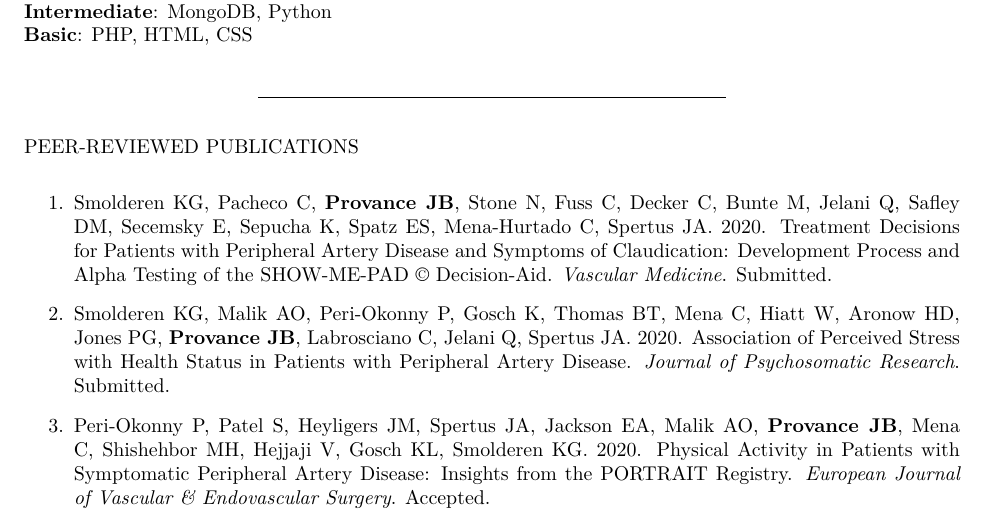
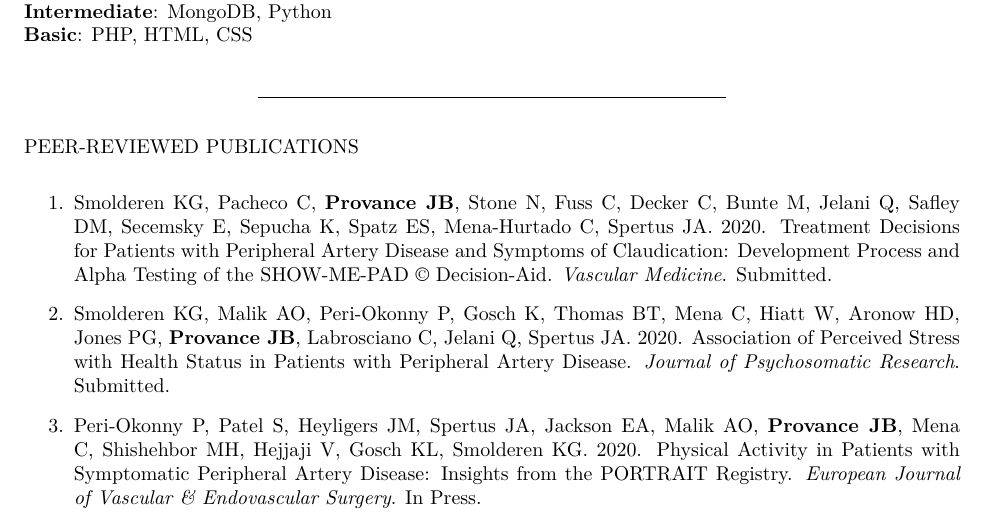
Before and after one commit to jeremyprovance/jeremyprovance.github.io, an R Markdown document (cv/index.Rmd): part of page 2 of 8, cut so that both start at the same text. The pictures show the output file cv/index.pdf that the author committed with the source.

Commit message:
cv update

```diff
--- a/cv/index.Rmd
+++ b/cv/index.Rmd
@@ -1,9 +1,9 @@
 ---
 title: "Jeremy B **Provance**, MS *Curriculum Vitae*"
 output:
+  pdf_document: default
   html_document:
     css: main.css
-  pdf_document: default
 ---
 
 ***
@@ -92,7 +92,7 @@ PEER-REVIEWED PUBLICATIONS
 
 2. Smolderen KG, Malik AO, Peri-Okonny P, Gosch K, Thomas BT, Mena C, Hiatt W, Aronow HD, Jones PG, **Provance JB**, Labrosciano C, Jelani Q, Spertus JA. 2020. Association of Perceived Stress with Health Status in Patients with Peripheral Artery Disease. *Journal of Psychosomatic Research*. Submitted.
 
-3. Peri-Okonny P, Patel S, Heyligers JM, Spertus JA, Jackson EA, Malik AO, **Provance JB**, Mena C, Shishehbor MH, Hejjaji V, Gosch KL, Smolderen KG. 2020. Physical Activity in Patients with Symptomatic Peripheral Artery Disease: Insights from the PORTRAIT Registry. *European Journal of Vascular & Endovascular Surgery*. Accepted.
+3. Peri-Okonny P, Patel S, Heyligers JM, Spertus JA, Jackson EA, Malik AO, **Provance JB**, Mena C, Shishehbor MH, Hejjaji V, Gosch KL, Smolderen KG. 2020. [Physical Activity in Patients with Symptomatic Peripheral Artery Disease: Insights from the PORTRAIT Registry.](https://www.sciencedirect.com/science/article/pii/S1078588420305281?via%3Dihub) *European Journal of Vascular & Endovascular Surgery*. In Press.
 
 4. Malik AO, Peri-Okonny P, Gosch K, Thomas M, Mena C, Hiatt WR, Jones PG, **Provance JB**, Labrosciano C, Jelani Q, Spertus JA, Smolderen KG. 2020. [Association of Perceived Stress Levels with Long-Term Mortality in Patients with Peripheral Artery Disease.](https://jamanetwork.com/journals/jamanetworkopen/fullarticle/2767517?guestAccessKey=fdb3baf2-0c3d-4daf-91cf-eb996148b474&utm_source=jps&utm_medium=email&utm_campaign=author_alert-jamanetwork&utm_content=author-author_engagement&utm_term=1m) *JAMA Netw Open*. 3(6):e208741.
 
```
Also changed, not shown: cv/index.html, cv/index.pdf.
